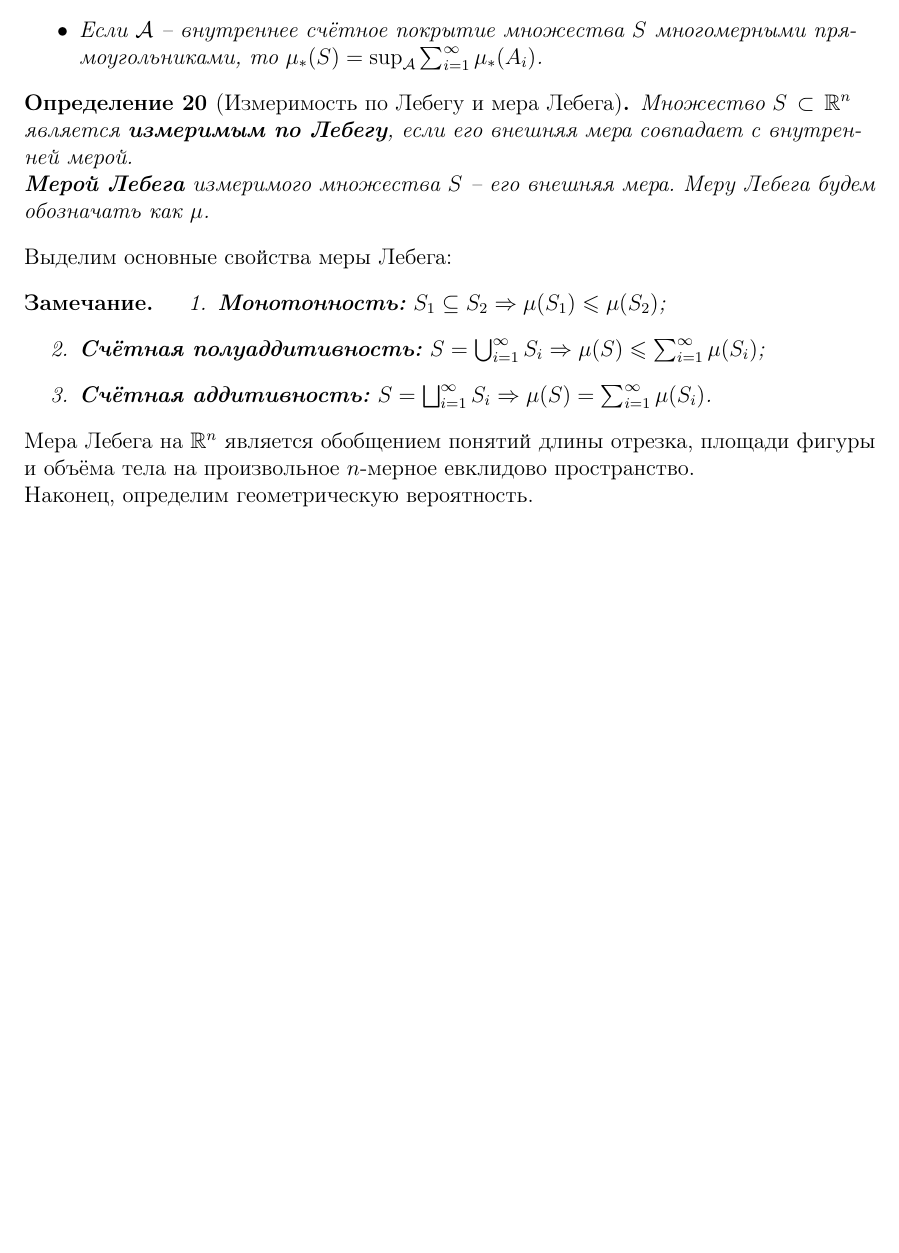
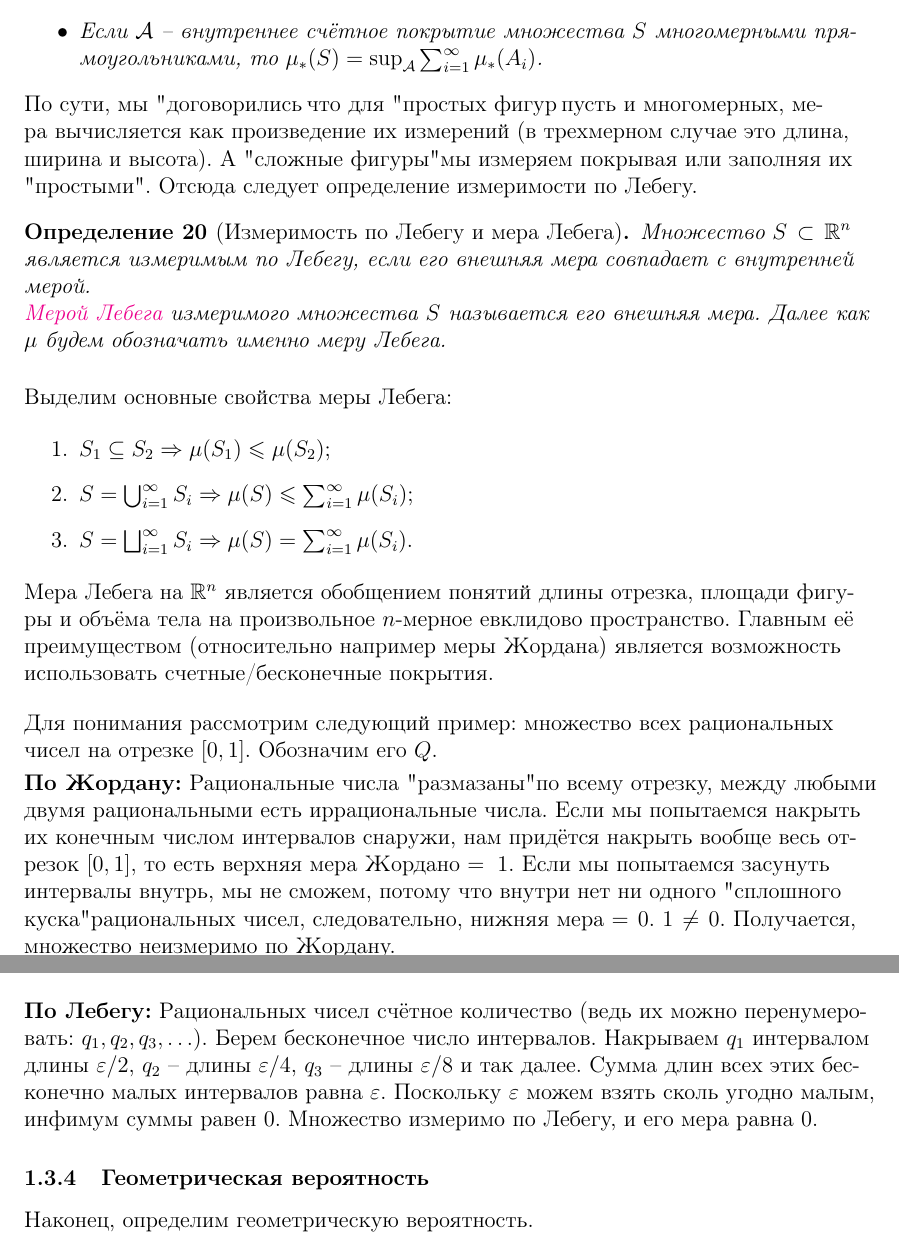
Before and after one commit to AroowaMalikov/GARAGE_541_Works, a LaTeX document (Statistics/Statistics_and_distribution_analysis.tex, which reads Statistics/sect_3.tex): part of page 11 of 11 before the commit and two parts of pages 11 and 12 of 12 after it, the two joined at a grey line, cut so that both start at the same text, the shorter picture padded with empty space. Compiled offline with pdfLaTeX.

Commit message:
modified:   Statistics/Statistics_and_distribution_analysis.aux 	modified:   Statistics/Statistics_and_distribution_analysis.fdb_latexmk 	modified:   Statistics/Statistics_and_distribution_analysis.log 	modified:   Statistics/Statistics_and_distribution_analysis.out 	modified:   Statistics/Statistics_and_distribution_analysis.pdf 	modified:   Statistics/Statistics_and_distribution_analysis.synctex.gz 	modified:   Statistics/Statistics_and_distribution_analysis.tex 	modified:   Statistics/Statistics_and_distribution_analysis.toc 	modified:   Statistics/sect_3.tex

```diff
--- a/Statistics/sect_3.tex
+++ b/Statistics/sect_3.tex
@@ -104,25 +104,36 @@ S \subseteq \bigcup_{i \in I} A_i.
 \end{itemize}
 \end{definition}
 
+По сути, мы "договорились", что для "простых фигур", пусть и многомерных, мера вычисляется как произведение их измерений (в трехмерном случае это длина, ширина и высота). А "сложные фигуры" мы измеряем покрывая или заполняя их "простыми". Отсюда следует определение измеримости по Лебегу.
+
+
 \begin{definition}[Измеримость по Лебегу и мера Лебега]
-Множество $S \subset \mathbb{R}^n$ является \textbf{измеримым по Лебегу}, если его внешняя мера совпадает с внутренней мерой.
+Множество $S \subset \mathbb{R}^n$ является измеримым по Лебегу, если его внешняя мера совпадает с внутренней мерой.
 
-\textbf{Мерой Лебега} измеримого множества $S$ -- его внешняя мера. Меру Лебега будем обозначать как $\mu$.
+\href{https://ru.wikipedia.org/wiki/Мера_Лебега}{Мерой Лебега}
+ измеримого множества $S$ называется его внешняя мера. Далее как $\mu$ будем обозначать именно меру Лебега.
 \end{definition}
-
+\medskip
 
 Выделим основные свойства меры Лебега:
 
-\begin{notice}
+
 \begin{enumerate}
-    \item \textbf{Монотонность:} $S_1 \subseteq S_2 \Rightarrow \mu(S_1) \leqslant \mu(S_2)$;
-    \item \textbf{Счётная полуаддитивность:} $S = \bigcup_{i=1}^{\infty} S_i \Rightarrow \mu(S) \leqslant \sum_{i=1}^{\infty} \mu(S_i)$;
-    \item \textbf{Счётная аддитивность:} $S = \bigsqcup_{i=1}^{\infty} S_i \Rightarrow \mu(S) = \sum_{i=1}^{\infty} \mu(S_i)$.
+    \item $S_1 \subseteq S_2 \Rightarrow \mu(S_1) \leqslant \mu(S_2)$;
+    \item $S = \bigcup_{i=1}^{\infty} S_i \Rightarrow \mu(S) \leqslant \sum_{i=1}^{\infty} \mu(S_i)$;
+    \item $S = \bigsqcup_{i=1}^{\infty} S_i \Rightarrow \mu(S) = \sum_{i=1}^{\infty} \mu(S_i)$.
 \end{enumerate}
-\end{notice}
 
-Мера Лебега на $\mathbb{R}^n$ является обобщением понятий длины отрезка, площади фигуры и объёма тела на произвольное $n$-мерное евклидово пространство.
+Мера Лебега на $\mathbb{R}^n$ является обобщением понятий длины отрезка, площади фигуры и объёма тела на произвольное $n$-мерное евклидово пространство. Главным её преимуществом (относительно например меры Жордана) является возможность использовать счетные/бесконечные покрытия.
 
+\bigskip
+Для понимания рассмотрим следующий пример: множество всех рациональных чисел на отрезке $[0, 1]$. Обозначим его $Q$.\\
+\smallskip
+\textbf{По Жордану:} Рациональные числа "размазаны" по всему отрезку, между любыми двумя рациональными есть иррациональные числа. Если мы попытаемся накрыть их конечным числом интервалов снаружи, нам придётся накрыть вообще весь отрезок $[0, 1]$, то есть верхняя мера Жордано $= 1$. Если мы попытаемся засунуть интервалы внутрь, мы не сможем, потому что внутри нет ни одного "сплошного куска" рациональных чисел, следовательно, нижняя мера $= 0$. $1 \neq 0$. Получается, множество неизмеримо по Жордану.\\
+
+\textbf{По Лебегу:} Рациональных чисел счётное количество (ведь их можно перенумеровать: $q_1, q_2, q_3, \ldots$). Берем бесконечное число интервалов. Накрываем $q_1$ интервалом длины $\varepsilon/2$, $q_2$ -- длины $\varepsilon/4$, $q_3$ -- длины $\varepsilon/8$ и так далее. Сумма длин всех этих бесконечно малых интервалов равна $\varepsilon$. Поскольку $\varepsilon$ можем взять сколь угодно малым, инфимум суммы равен $0$. Множество измеримо по Лебегу, и его мера равна $0$.
+
+\subsubsection{Геометрическая вероятность}
 Наконец, определим геометрическую вероятность.
 
 \begin{definition}[Геометрическая вероятность]
```
Also changed, not shown: Statistics/Statistics_and_distribution_analysis.tex (+1 -1 lines), Statistics/Statistics_and_distribution_analysis.pdf, 6 other files.
